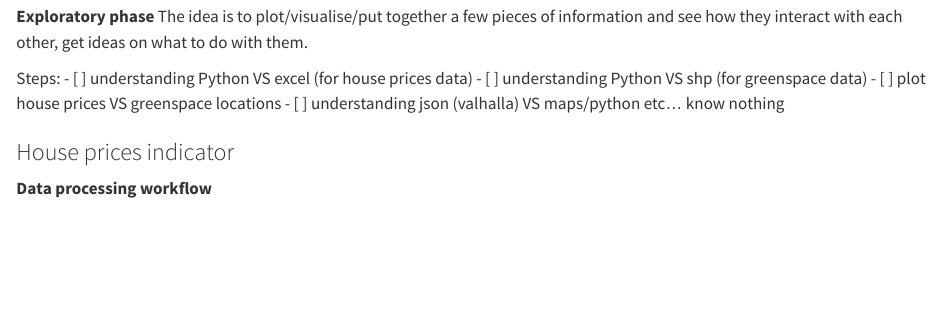
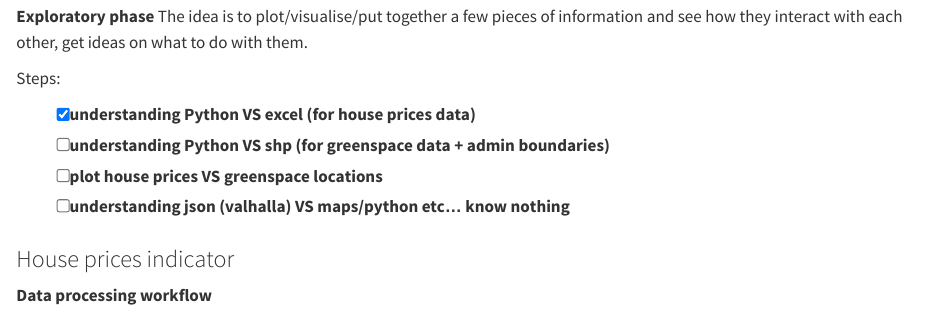
Before and after one commit to Urban-Analytics-Technology-Platform/demoland-project, a Quarto document (book/notes.qmd): the page in a window 1100 px wide, from 1250 px down. Rendered offline with R 4.5, knitr and Pandoc in place of Quarto, with nearby package versions.

Commit message:
starting coding

```diff
--- a/book/notes.qmd
+++ b/book/notes.qmd
@@ -48,8 +48,9 @@ Inputs from call with Federico (14 Dec):
 The idea is to plot/visualise/put together a few pieces of information and see how they interact with each other, get ideas on what to do with them.
 
 Steps:
-- [ ] understanding Python VS excel (for house prices data)
-- [ ] understanding Python VS shp (for greenspace data)
+
+- [X] understanding Python VS excel (for house prices data)
+- [ ] understanding Python VS shp (for greenspace data + admin boundaries)
 - [ ] plot house prices VS greenspace locations
 - [ ] understanding json (valhalla) VS maps/python etc... know nothing
 
```
Also changed, not shown: 1 other file.
